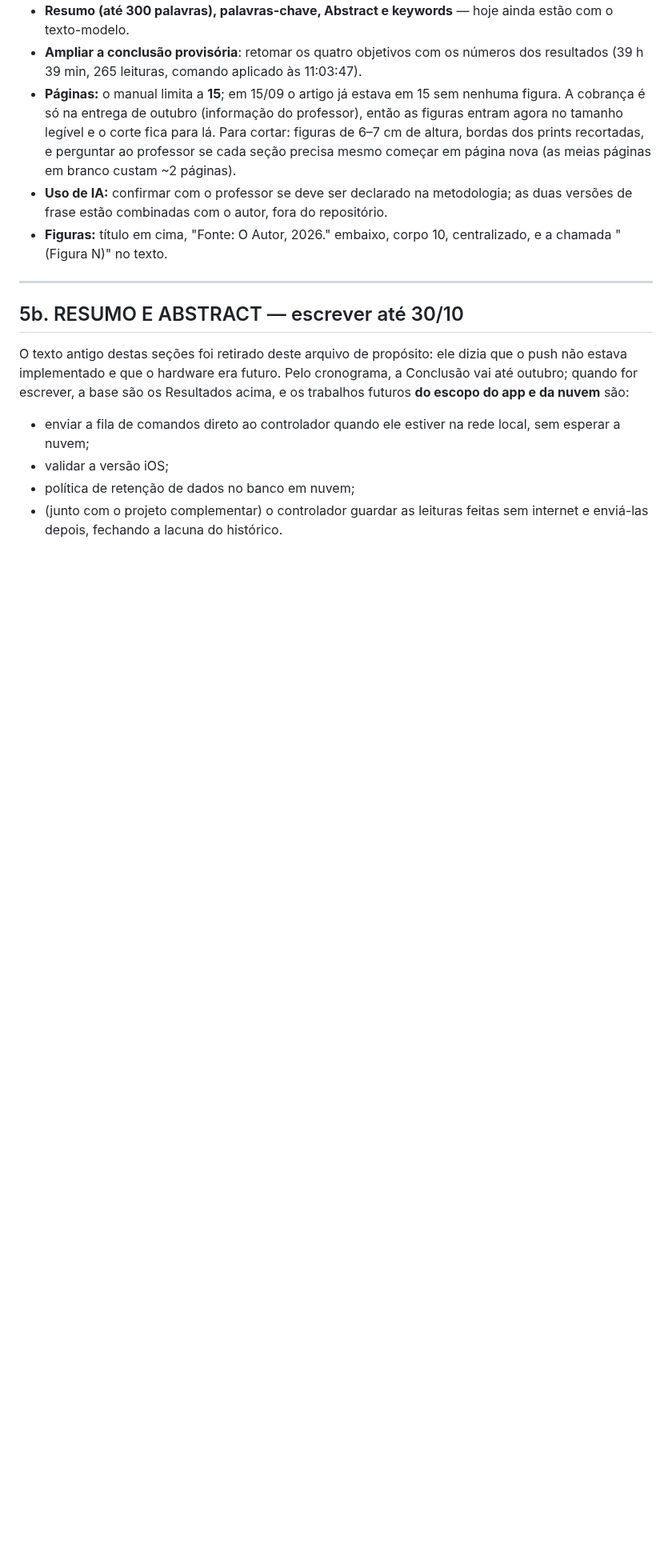
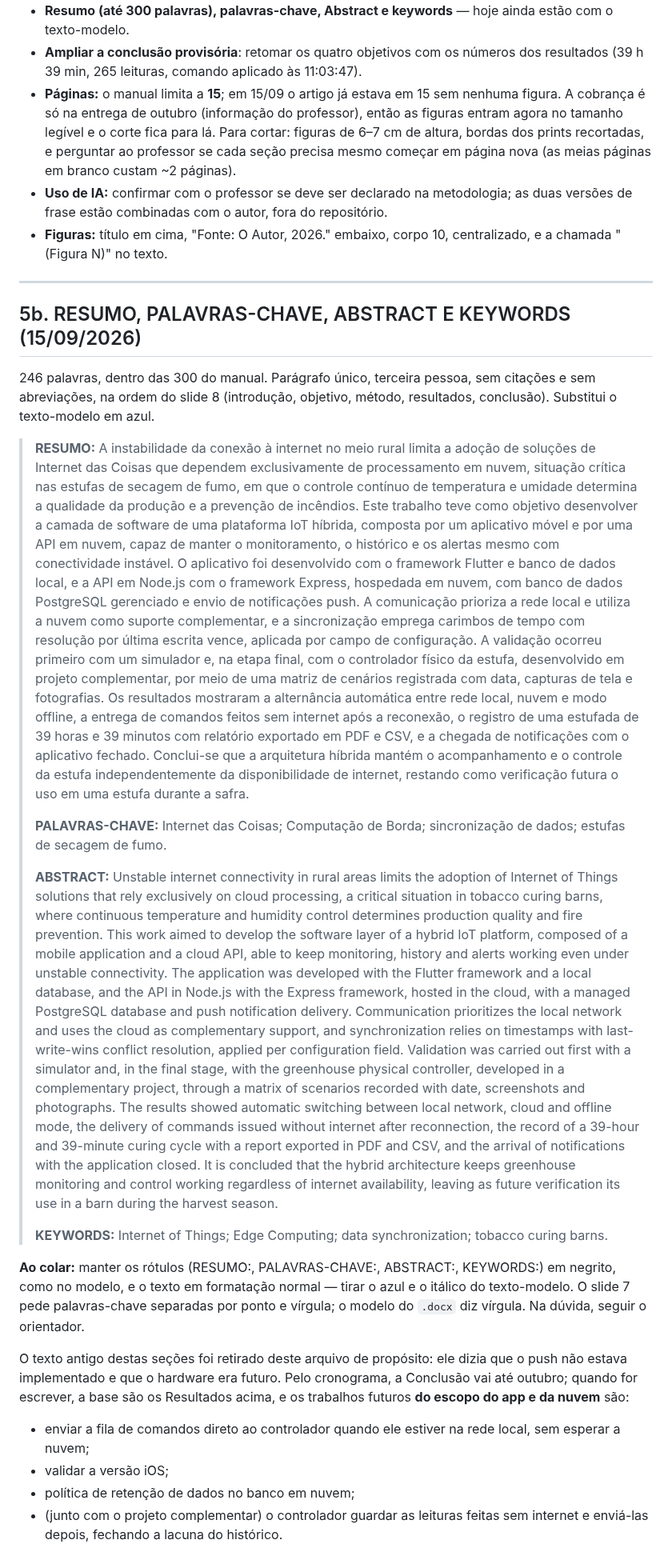
Before and after one commit to Alox01/sentinela-smart, a Markdown page: docs/ARTIGO_CONTINUACAO.md, the part around the change. Shown at 80% size. GitHub-like rendering; blank space fills up the shorter version.

Commit message:
Write the abstract, keywords and their English version
The template text was still in place and it is the first thing the
advisor reads. Single paragraph within the 300-word limit, following the
required order, built only on what the validation section shows.

```diff
--- a/docs/ARTIGO_CONTINUACAO.md
+++ b/docs/ARTIGO_CONTINUACAO.md
@@ -385,7 +385,71 @@ detalhe e fechar com o ganho para o produtor).
 
 ---
 
-## 5b. RESUMO E ABSTRACT — escrever até 30/10
+## 5b. RESUMO, PALAVRAS-CHAVE, ABSTRACT E KEYWORDS (15/09/2026)
+
+246 palavras, dentro das 300 do manual. Parágrafo único, terceira pessoa, sem
+citações e sem abreviações, na ordem do slide 8 (introdução, objetivo, método,
+resultados, conclusão). Substitui o texto-modelo em azul.
+
+> **RESUMO:** A instabilidade da conexão à internet no meio rural limita a
+> adoção de soluções de Internet das Coisas que dependem exclusivamente de
+> processamento em nuvem, situação crítica nas estufas de secagem de fumo, em
+> que o controle contínuo de temperatura e umidade determina a qualidade da
+> produção e a prevenção de incêndios. Este trabalho teve como objetivo
+> desenvolver a camada de software de uma plataforma IoT híbrida, composta por
+> um aplicativo móvel e por uma API em nuvem, capaz de manter o monitoramento,
+> o histórico e os alertas mesmo com conectividade instável. O aplicativo foi
+> desenvolvido com o framework Flutter e banco de dados local, e a API em
+> Node.js com o framework Express, hospedada em nuvem, com banco de dados
+> PostgreSQL gerenciado e envio de notificações push. A comunicação prioriza a
+> rede local e utiliza a nuvem como suporte complementar, e a sincronização
+> emprega carimbos de tempo com resolução por última escrita vence, aplicada por
+> campo de configuração. A validação ocorreu primeiro com um simulador e, na
+> etapa final, com o controlador físico da estufa, desenvolvido em projeto
+> complementar, por meio de uma matriz de cenários registrada com data, capturas
+> de tela e fotografias. Os resultados mostraram a alternância automática entre
+> rede local, nuvem e modo offline, a entrega de comandos feitos sem internet
+> após a reconexão, o registro de uma estufada de 39 horas e 39 minutos com
+> relatório exportado em PDF e CSV, e a chegada de notificações com o aplicativo
+> fechado. Conclui-se que a arquitetura híbrida mantém o acompanhamento e o
+> controle da estufa independentemente da disponibilidade de internet, restando
+> como verificação futura o uso em uma estufa durante a safra.
+>
+> **PALAVRAS-CHAVE:** Internet das Coisas; Computação de Borda; sincronização de
+> dados; estufas de secagem de fumo.
+>
+> **ABSTRACT:** Unstable internet connectivity in rural areas limits the
+> adoption of Internet of Things solutions that rely exclusively on cloud
+> processing, a critical situation in tobacco curing barns, where continuous
+> temperature and humidity control determines production quality and fire
+> prevention. This work aimed to develop the software layer of a hybrid IoT
+> platform, composed of a mobile application and a cloud API, able to keep
+> monitoring, history and alerts working even under unstable connectivity. The
+> application was developed with the Flutter framework and a local database, and
+> the API in Node.js with the Express framework, hosted in the cloud, with a
+> managed PostgreSQL database and push notification delivery. Communication
+> prioritizes the local network and uses the cloud as complementary support, and
+> synchronization relies on timestamps with last-write-wins conflict resolution,
+> applied per configuration field. Validation was carried out first with a
+> simulator and, in the final stage, with the greenhouse physical controller,
+> developed in a complementary project, through a matrix of scenarios recorded
+> with date, screenshots and photographs. The results showed automatic switching
+> between local network, cloud and offline mode, the delivery of commands issued
+> without internet after reconnection, the record of a 39-hour and 39-minute
+> curing cycle with a report exported in PDF and CSV, and the arrival of
+> notifications with the application closed. It is concluded that the hybrid
+> architecture keeps greenhouse monitoring and control working regardless of
+> internet availability, leaving as future verification its use in a barn during
+> the harvest season.
+>
+> **KEYWORDS:** Internet of Things; Edge Computing; data synchronization;
+> tobacco curing barns.
+
+**Ao colar:** manter os rótulos (RESUMO:, PALAVRAS-CHAVE:, ABSTRACT:,
+KEYWORDS:) em negrito, como no modelo, e o texto em formatação normal — tirar o
+azul e o itálico do texto-modelo. O slide 7 pede palavras-chave separadas por
+ponto e vírgula; o modelo do `.docx` diz vírgula. Na dúvida, seguir o
+orientador.
 
 O texto antigo destas seções foi retirado deste arquivo de propósito: ele dizia
 que o push não estava implementado e que o hardware era futuro. Pelo
```
